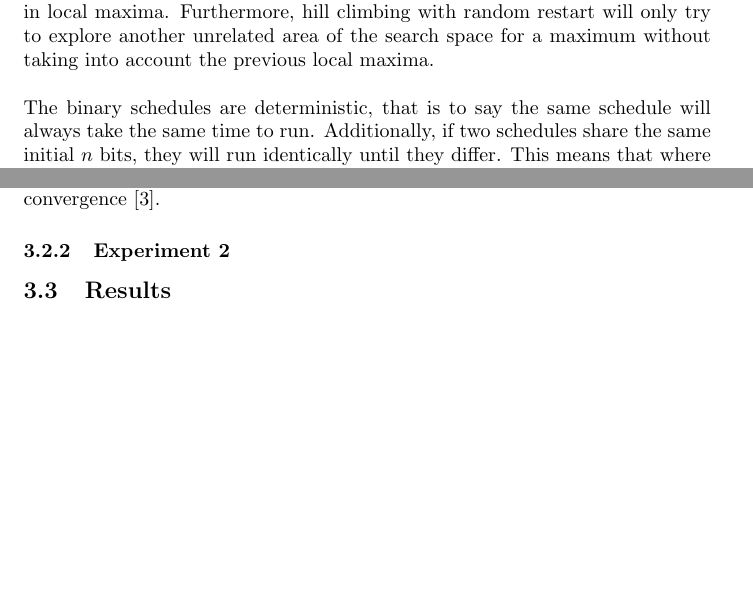
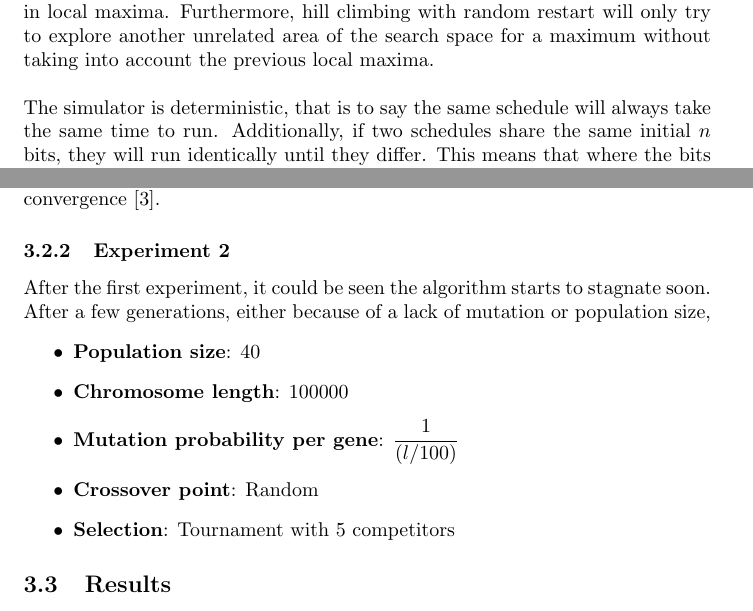
Before and after one commit to 12yuens2/schedule-search, a LaTeX document (Report.tex): two parts of pages 3 and 5 of 5, joined at a grey line, cut so that both start at the same text, the shorter picture padded with empty space. Compiled offline with pdfLaTeX.

Commit message:
Add second experiment results.

```diff
--- a/Report.tex
+++ b/Report.tex
@@ -163,7 +163,7 @@ Long queue leads to high response time and high turnaround time as a simple roun
 \subsection{Methodology}
 A genetic algorithm was chosen as a means to explore the search space of binary schedules. Because of the large optimisation space of schedules, a genetic algorithm with mutation adds elements of randomness to help explore more of the search space compared to a hill climbing algorithm which can get easily stuck in local maxima. Furthermore, hill climbing with random restart will only try to explore another unrelated area of the search space for a maximum without taking into account the previous local maxima.
 \n
-The binary schedules are deterministic, that is to say the same schedule will always take the same time to run. Additionally, if two schedules share the same initial $n$ bits, they will run identically until they differ. This means that where the bits change in the binary stream matters. Given a binary schedule, if the first few bits are modified, the schedule will be completely different. If only the last few bits are modified, then the schedule is only different at those last few bits.
+The simulator is deterministic, that is to say the same schedule will always take the same time to run. Additionally, if two schedules share the same initial $n$ bits, they will run identically until they differ. This means that where the bits change in the binary stream matters. Given a binary schedule, if the first few bits are modified, the schedule will be completely different. If only the last few bits are modified, then the schedule is only different at those last few bits.
 \n
 instead of some form of hill-climbing algorithm
 - no obvious direction for climbing  higher, unclear how to change bits except going through all, which would be too many combinations
@@ -214,6 +214,15 @@ In the first na\"{i}ve experiment, the following parameters were chosen:
 \end{itemize}
 The population size was chosen as a size that was not too small or too large to start with. Fine tuning the population size for the specific task of finding a fast schedule will require more work, but starting with a medium sized population will give an indication as to whether this is too small or too large. A population that is too small will be stuck in a local maximum and unable to find better solutions, while a population that is too large would lead to a slow rate of convergence \cite{ga-size}.
 \subsubsection{Experiment 2}
+After the first experiment, it could be seen the algorithm starts to stagnate soon. After a few generations, either because of a lack of mutation or population size,
+\begin{itemize}
+\item \textbf{Population size}: 40
+\item \textbf{Chromosome length}: 100000
+\item \textbf{Mutation probability per gene}: $\dfrac{1}{(l/100)}$
+\item \textbf{Crossover point}: Random
+\item \textbf{Selection}: Tournament with 5 competitors
+\end{itemize}
+
 
 \subsection{Results}
 
```
